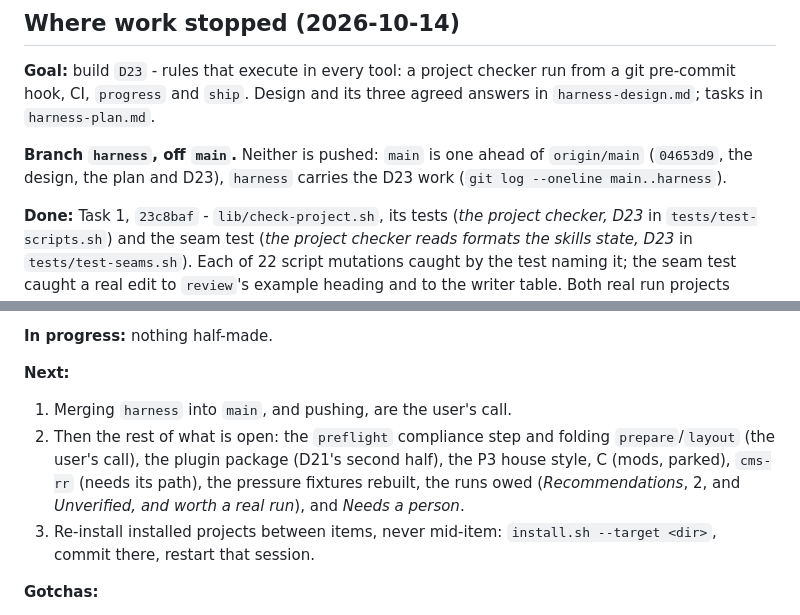
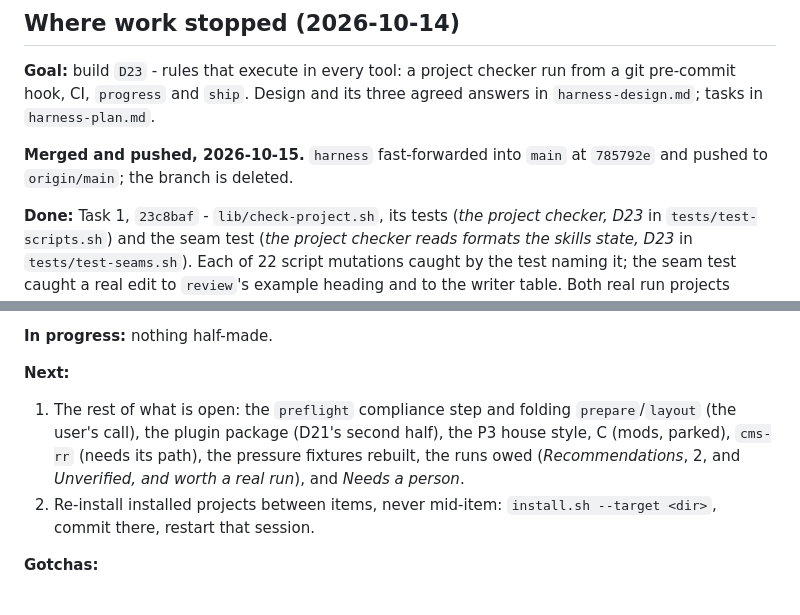
Before and after one commit to habr33/ai-project-starter, a Markdown page: dev-notes/status.md, 2 parts joined by grey strips. Drawn GitHub-style.

Commit message:
status: harness merged and pushed
Co-Authored-By: Claude Opus 5.5 <noreply@anthropic.com>

```diff
--- a/dev-notes/status.md
+++ b/dev-notes/status.md
@@ -21,9 +21,8 @@ place that answers "has this skill actually run?".
 from a git pre-commit hook, CI, `progress` and `ship`. Design and its three
 agreed answers in `harness-design.md`; tasks in `harness-plan.md`.
 
-**Branch `harness`, off `main`.** Neither is pushed: `main` is one ahead of
-`origin/main` (`04653d9`, the design, the plan and D23), `harness` carries the D23 work
-(`git log --oneline main..harness`).
+**Merged and pushed, 2026-10-15.** `harness` fast-forwarded into `main` at
+`785792e` and pushed to `origin/main`; the branch is deleted.
 
 **Done:** Task 1, `23c8baf` - `lib/check-project.sh`, its tests (*the project
 checker, D23* in `tests/test-scripts.sh`) and the seam test (*the project
@@ -71,13 +70,12 @@ six pack findings, five fixed with tests (`7cdca52`, `780d51d`, `53842d8`,
 
 **Next:**
 
-1. Merging `harness` into `main`, and pushing, are the user's call.
-2. Then the rest of what is open: the `preflight` compliance step and folding
+1. The rest of what is open: the `preflight` compliance step and folding
    `prepare`/`layout` (the user's call), the plugin package (D21's second
    half), the P3 house style, C (mods, parked), `cms-rr` (needs its path),
    the pressure fixtures rebuilt, the runs owed (*Recommendations*, 2, and
    *Unverified, and worth a real run*), and *Needs a person*.
-3. Re-install installed projects between items, never mid-item:
+2. Re-install installed projects between items, never mid-item:
    `install.sh --target <dir>`, commit there, restart that session.
 
 **Gotchas:**
```
